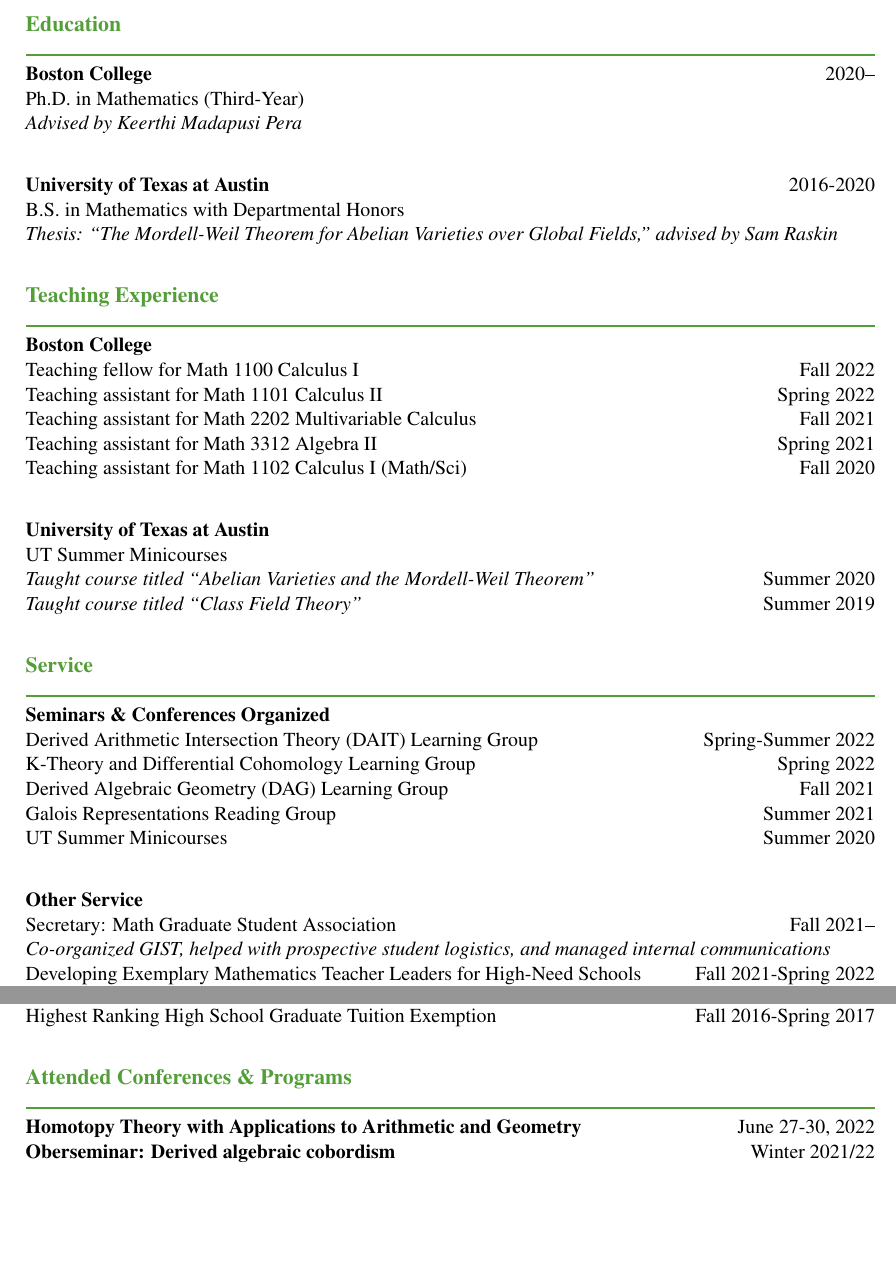
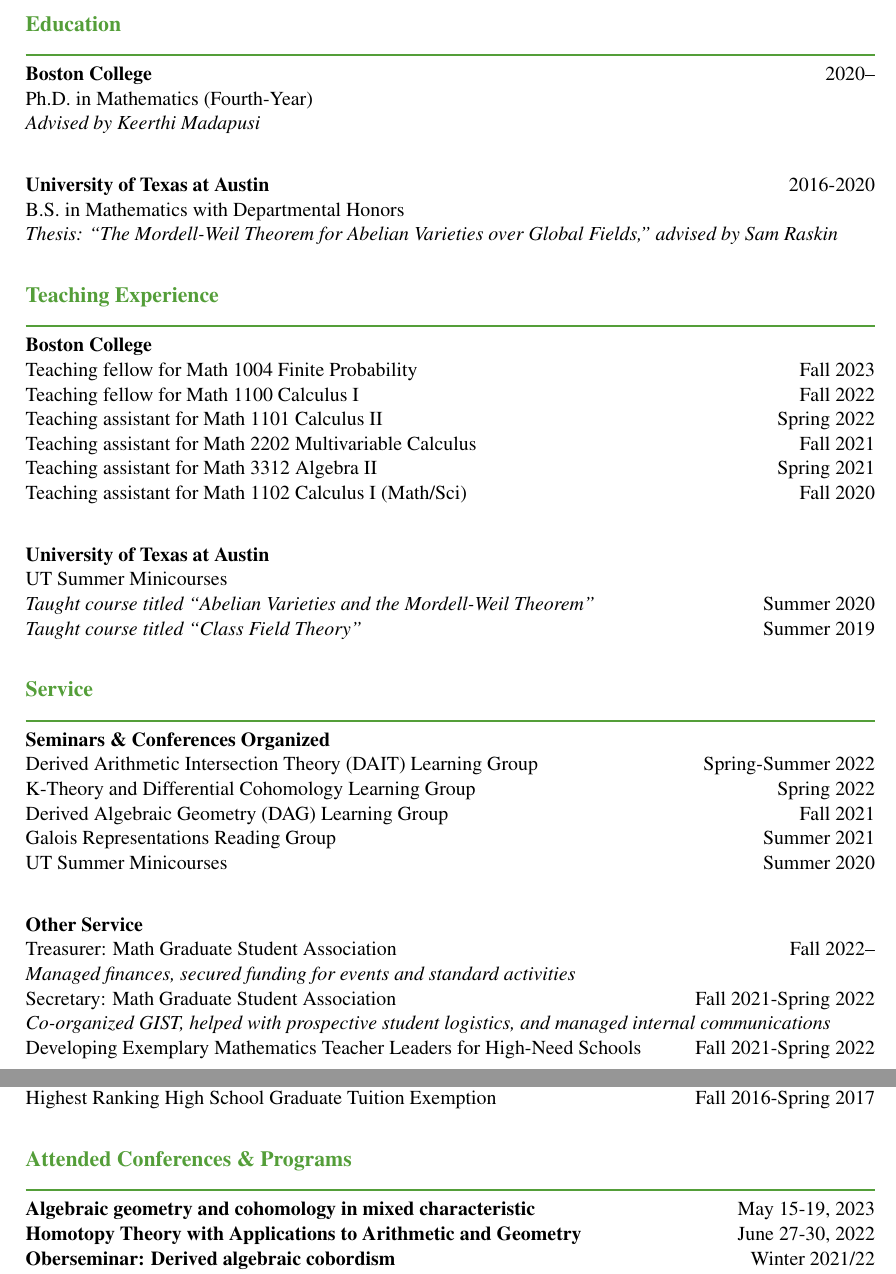
Before and after one commit to zachary137/math-meta, a LaTeX CV (professional/Curriculum Vitae.tex): two parts of pages 1 and 2 of 2, joined at a grey line, cut so that both start at the same text, the shorter picture padded with empty space. Compiled offline with pdfLaTeX.

Commit message:
Add files via upload

```diff
--- a/professional/Curriculum Vitae.tex
+++ b/professional/Curriculum Vitae.tex
@@ -41,8 +41,8 @@
 % ---
 \begin{mysection}Education\end{mysection}
 \textbf{Boston College} \hfill 2020-- \\
-Ph.D. in Mathematics (Third-Year) \\
-\textit{Advised by Keerthi Madapusi Pera} \\
+Ph.D. in Mathematics (Fourth-Year) \\
+\textit{Advised by Keerthi Madapusi} \\
 
 \textbf{University of Texas at Austin} \hfill 2016-2020 \\
 B.S. in Mathematics with Departmental Honors \\
@@ -52,6 +52,7 @@
 % ---
 \begin{mysection}Teaching Experience\end{mysection}
 \textbf{Boston College} \\
+Teaching fellow for Math 1004 Finite Probability \hfill Fall 2023 \\
 Teaching fellow for Math 1100 Calculus I \hfill Fall 2022 \\
 Teaching assistant for Math 1101 Calculus II \hfill Spring 2022 \\
 Teaching assistant for Math 2202 Multivariable Calculus \hfill Fall 2021 \\
@@ -74,7 +75,9 @@
 UT Summer Minicourses \hfill Summer 2020 \\
 
 \textbf{Other Service} \\
-Secretary: Math Graduate Student Association \hfill Fall 2021-- \\
+Treasurer: Math Graduate Student Association \hfill Fall 2022-- \\
+\textit{Managed finances, secured funding for events and standard activities} \\
+Secretary: Math Graduate Student Association \hfill Fall 2021-Spring 2022 \\
 \textit{Co-organized GIST, helped with prospective student logistics, and managed internal communications} \\
 Developing Exemplary Mathematics Teacher Leaders for High-Need Schools \hfill Fall 2021-Spring 2022\\
 \textit{Served as Graduate Student Representative for Content initiative} \\
@@ -97,6 +100,7 @@
 
 % ---
 \begin{mysection}Attended Conferences \& Programs\end{mysection}
+\textbf{Algebraic geometry and cohomology in mixed characteristic} \hfill May 15-19, 2023 \\
 \textbf{Homotopy Theory with Applications to Arithmetic and Geometry} \hfill June 27-30, 2022 \\
 \textbf{Oberseminar: Derived algebraic cobordism} \hfill Winter 2021/22 \\
 \textbf{SUBgroups} \hfill Fall 2020 \\
```
Also changed, not shown: professional/Curriculum Vitae.pdf.
